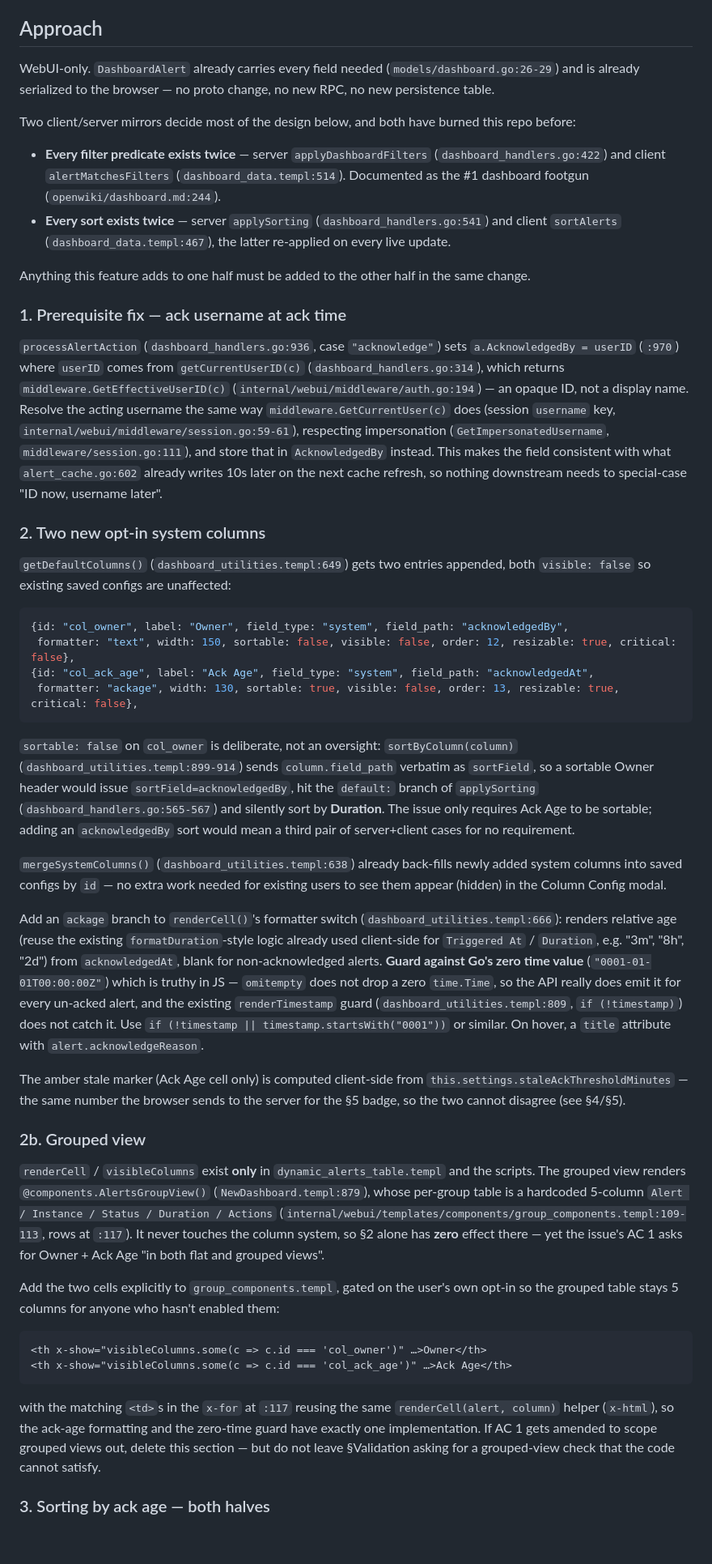
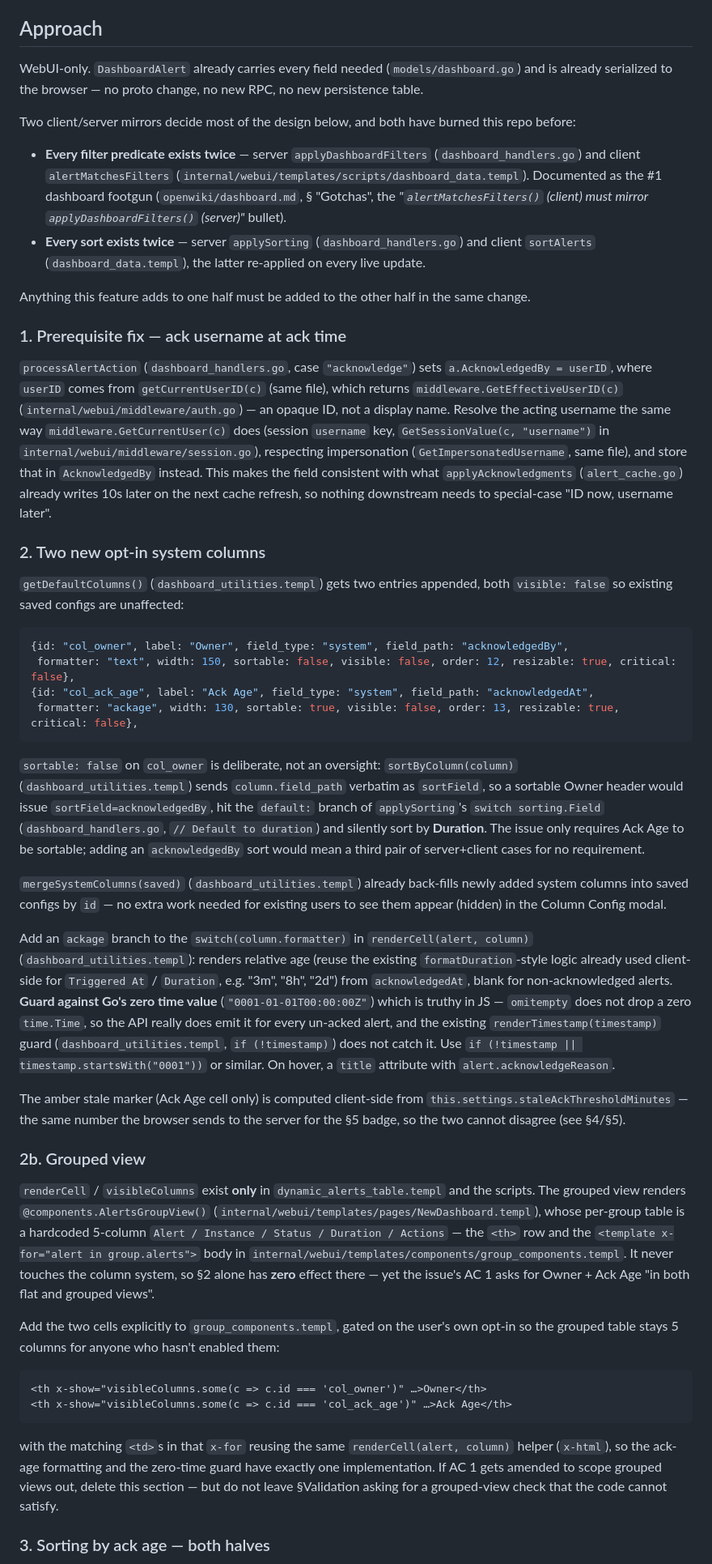
Before and after one commit to SoulKyu/notificator, a Markdown page: specs/2026-07-26-90-feat-dashboard-acknowledgement-ownership.md, the part around one of its changes. Shown at 81% size. Rendered like a GitHub page; blank space fills up the shorter version.

````diff
--- a/specs/2026-07-26-90-feat-dashboard-acknowledgement-ownership.md
+++ b/specs/2026-07-26-90-feat-dashboard-acknowledgement-ownership.md
@@ -48,34 +65,37 @@ mode, and nothing in the UI surfaces what happened to it:
 
 ## Approach
 
-WebUI-only. `DashboardAlert` already carries every field needed (`models/dashboard.go:26-29`) and
-is already serialized to the browser — no proto change, no new RPC, no new persistence table.
+WebUI-only. `DashboardAlert` already carries every field needed (`models/dashboard.go`) and is
+already serialized to the browser — no proto change, no new RPC, no new persistence table.
 
 Two client/server mirrors decide most of the design below, and both have burned this repo before:
 
 - **Every filter predicate exists twice** — server `applyDashboardFilters`
-  (`dashboard_handlers.go:422`) and client `alertMatchesFilters` (`dashboard_data.templ:514`).
-  Documented as the #1 dashboard footgun (`openwiki/dashboard.md:244`).
-- **Every sort exists twice** — server `applySorting` (`dashboard_handlers.go:541`) and client
-  `sortAlerts` (`dashboard_data.templ:467`), the latter re-applied on every live update.
+  (`dashboard_handlers.go`) and client `alertMatchesFilters`
+  (`internal/webui/templates/scripts/dashboard_data.templ`). Documented as the #1 dashboard footgun
+  (`openwiki/dashboard.md`, § "Gotchas", the *"`alertMatchesFilters()` (client) must mirror
+  `applyDashboardFilters()` (server)"* bullet).
+- **Every sort exists twice** — server `applySorting` (`dashboard_handlers.go`) and client
+  `sortAlerts` (`dashboard_data.templ`), the latter re-applied on every live update.
 
 Anything this feature adds to one half must be added to the other half in the same change.
 
 ### 1. Prerequisite fix — ack username at ack time
 
-`processAlertAction` (`dashboard_handlers.go:936`, case `"acknowledge"`) sets
-`a.AcknowledgedBy = userID` (`:970`) where `userID` comes from `getCurrentUserID(c)`
-(`dashboard_handlers.go:314`), which returns `middleware.GetEffectiveUserID(c)`
-(`internal/webui/middleware/auth.go:194`) — an opaque ID, not a display name. Resolve the acting
+`processAlertAction` (`dashboard_handlers.go`, case `"acknowledge"`) sets
+`a.AcknowledgedBy = userID`, where `userID` comes from `getCurrentUserID(c)`
+(same file), which returns `middleware.GetEffectiveUserID(c)`
+(`internal/webui/middleware/auth.go`) — an opaque ID, not a display name. Resolve the acting
 username the same way `middleware.GetCurrentUser(c)` does (session `username` key,
-`internal/webui/middleware/session.go:59-61`), respecting impersonation
-(`GetImpersonatedUsername`, `middleware/session.go:111`), and store that in `AcknowledgedBy`
-instead. This makes the field consistent with what `alert_cache.go:602` already writes 10s later on
-the next cache refresh, so nothing downstream needs to special-case "ID now, username later".
+`GetSessionValue(c, "username")` in `internal/webui/middleware/session.go`), respecting
+impersonation (`GetImpersonatedUsername`, same file), and store that in `AcknowledgedBy` instead.
+This makes the field consistent with what `applyAcknowledgments` (`alert_cache.go`) already writes
+10s later on the next cache refresh, so nothing downstream needs to special-case "ID now, username
+later".
 
 ### 2. Two new opt-in system columns
 
-`getDefaultColumns()` (`dashboard_utilities.templ:649`) gets two entries appended, both
+`getDefaultColumns()` (`dashboard_utilities.templ`) gets two entries appended, both
 `visible: false` so existing saved configs are unaffected:
 
 ```js
@@ -86,24 +106,25 @@ the next cache refresh, so nothing downstream needs to special-case "ID now, use
 ```
 
 `sortable: false` on `col_owner` is deliberate, not an oversight: `sortByColumn(column)`
-(`dashboard_utilities.templ:899-914`) sends `column.field_path` verbatim as `sortField`, so a
-sortable Owner header would issue `sortField=acknowledgedBy`, hit the `default:` branch of
-`applySorting` (`dashboard_handlers.go:565-567`) and silently sort by **Duration**. The issue only
-requires Ack Age to be sortable; adding an `acknowledgedBy` sort would mean a third pair of
-server+client cases for no requirement.
+(`dashboard_utilities.templ`) sends `column.field_path` verbatim as `sortField`, so a sortable
+Owner header would issue `sortField=acknowledgedBy`, hit the `default:` branch of `applySorting`'s
+`switch sorting.Field` (`dashboard_handlers.go`, `// Default to duration`) and silently sort by
+**Duration**. The issue only requires Ack Age to be sortable; adding an `acknowledgedBy` sort would
+mean a third pair of server+client cases for no requirement.
 
-`mergeSystemColumns()` (`dashboard_utilities.templ:638`) already back-fills newly added system
+`mergeSystemColumns(saved)` (`dashboard_utilities.templ`) already back-fills newly added system
 columns into saved configs by `id` — no extra work needed for existing users to see them appear
 (hidden) in the Column Config modal.
 
-Add an `ackage` branch to `renderCell()`'s formatter switch (`dashboard_utilities.templ:666`):
-renders relative age (reuse the existing `formatDuration`-style logic already used client-side for
-`Triggered At` / `Duration`, e.g. "3m", "8h", "2d") from `acknowledgedAt`, blank for
-non-acknowledged alerts. **Guard against Go's zero time value** (`"0001-01-01T00:00:00Z"`) which is
-truthy in JS — `omitempty` does not drop a zero `time.Time`, so the API really does emit it for
-every un-acked alert, and the existing `renderTimestamp` guard (`dashboard_utilities.templ:809`,
-`if (!timestamp)`) does not catch it. Use `if (!timestamp || timestamp.startsWith("0001"))` or
-similar. On hover, a `title` attribute with `alert.acknowledgeReason`.
+Add an `ackage` branch to the `switch(column.formatter)` in `renderCell(alert, column)`
+(`dashboard_utilities.templ`): renders relative age (reuse the existing `formatDuration`-style
+logic already used client-side for `Triggered At` / `Duration`, e.g. "3m", "8h", "2d") from
+`acknowledgedAt`, blank for non-acknowledged alerts. **Guard against Go's zero time value**
+(`"0001-01-01T00:00:00Z"`) which is truthy in JS — `omitempty` does not drop a zero `time.Time`, so
+the API really does emit it for every un-acked alert, and the existing `renderTimestamp(timestamp)`
+guard (`dashboard_utilities.templ`, `if (!timestamp)`) does not catch it. Use
+`if (!timestamp || timestamp.startsWith("0001"))` or similar. On hover, a `title` attribute with
+`alert.acknowledgeReason`.
 
 The amber stale marker (Ack Age cell only) is computed client-side from
 `this.settings.staleAckThresholdMinutes` — the same number the browser sends to the server for the
@@ -112,11 +133,13 @@ The amber stale marker (Ack Age cell only) is computed client-side from
 ### 2b. Grouped view
 
 `renderCell` / `visibleColumns` exist **only** in `dynamic_alerts_table.templ` and the scripts. The
-grouped view renders `@components.AlertsGroupView()` (`NewDashboard.templ:879`), whose per-group
-table is a hardcoded 5-column `Alert / Instance / Status / Duration / Actions`
-(`internal/webui/templates/components/group_components.templ:109-113`, rows at `:117`). It never
-touches the column system, so §2 alone has **zero** effect there — yet the issue's AC 1 asks for
-Owner + Ack Age "in both flat and grouped views".
+grouped view renders `@components.AlertsGroupView()`
+(`internal/webui/templates/pages/NewDashboard.templ`), whose per-group table is a hardcoded
+5-column `Alert / Instance / Status / Duration / Actions` — the `<th>` row and the
+`<template x-for="alert in group.alerts">` body in
+`internal/webui/templates/components/group_components.templ`. It never touches the column system,
+so §2 alone has **zero** effect there — yet the issue's AC 1 asks for Owner + Ack Age "in both flat
+and grouped views".
 
 Add the two cells explicitly to `group_components.templ`, gated on the user's own opt-in so the
 grouped table stays 5 columns for anyone who hasn't enabled them:
@@ -126,10 +149,10 @@ grouped table stays 5 columns for anyone who hasn't enabled them:
 <th x-show="visibleColumns.some(c => c.id === 'col_ack_age')" …>Ack Age</th>
 ```
 
-with the matching `<td>`s in the `x-for` at `:117` reusing the same `renderCell(alert, column)`
-helper (`x-html`), so the ack-age formatting and the zero-time guard have exactly one
-implementation. If AC 1 gets amended to scope grouped views out, delete this section — but do not
-leave §Validation asking for a grouped-view check that the code cannot satisfy.
+with the matching `<td>`s in that `x-for` reusing the same `renderCell(alert, column)` helper
+(`x-html`), so the ack-age formatting and the zero-time guard have exactly one implementation. If
+AC 1 gets amended to scope grouped views out, delete this section — but do not leave §Validation
+asking for a grouped-view check that the code cannot satisfy.
 
 ### 3. Sorting by ack age — both halves
 
````
Also changed, not shown: other parts of specs/2026-07-26-90-feat-dashboard-acknowledgement-ownership.md (+123 -89 lines).
